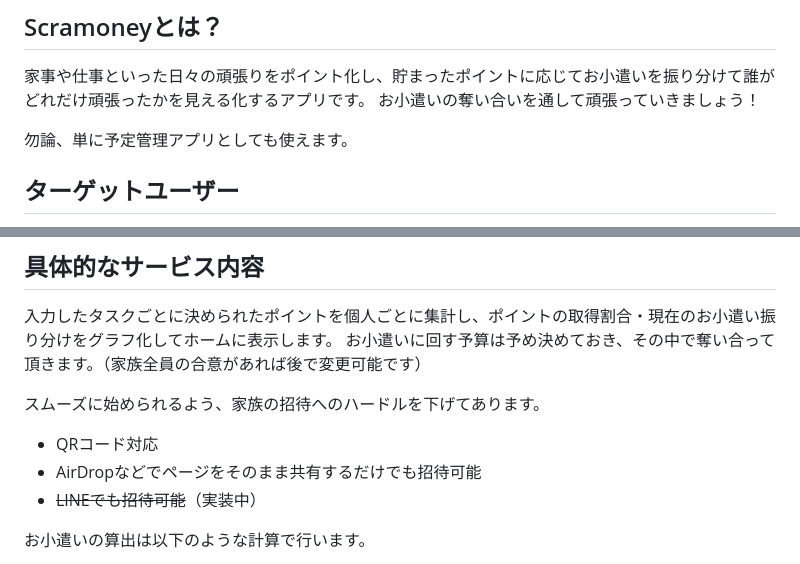
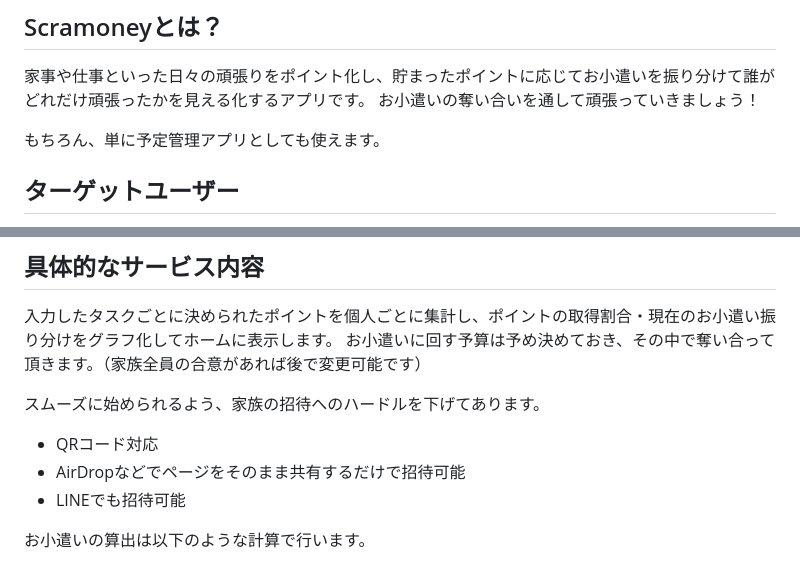
Before and after one commit to MacOfRinch/old_scramoney, a Markdown page: README.md, 2 parts joined by grey strips. Drawn GitHub-style.

```diff
--- a/README.md
+++ b/README.md
@@ -3,7 +3,7 @@
 家事や仕事といった日々の頑張りをポイント化し、貯まったポイントに応じてお小遣いを振り分けて誰がどれだけ頑張ったかを見える化するアプリです。
 お小遣いの奪い合いを通して頑張っていきましょう！
 
-勿論、単に予定管理アプリとしても使えます。
+もちろん、単に予定管理アプリとしても使えます。
 
 ## ターゲットユーザー
 - 中高生のいる家庭
@@ -15,8 +15,8 @@
 
 スムーズに始められるよう、家族の招待へのハードルを下げてあります。
 - QRコード対応
-- AirDropなどでページをそのまま共有するだけでも招待可能
-- ~~LINEでも招待可能~~（実装中）
+- AirDropなどでページをそのまま共有するだけで招待可能
+- LINEでも招待可能
 
 お小遣いの算出は以下のような計算で行います。
 - お小遣いは1,000円単位で基本切り捨てで算出
```
